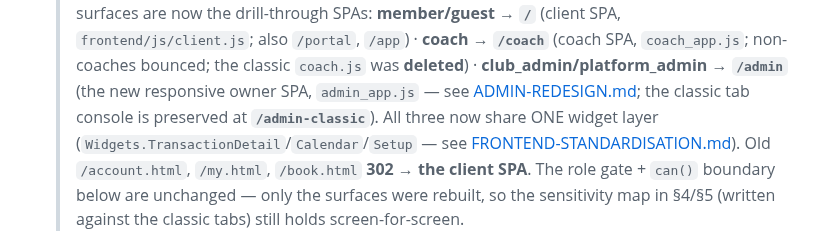
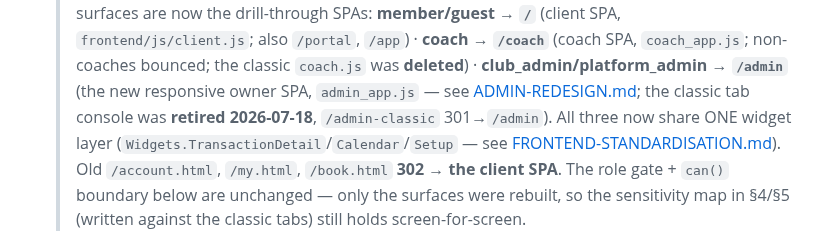
Before and after one commit to NxtPoint/courtflow, a Markdown page: docs/specs/PERMISSIONS.md, the part around the change. Drawn GitHub-style.

```diff
--- a/docs/specs/PERMISSIONS.md
+++ b/docs/specs/PERMISSIONS.md
@@ -30,7 +30,7 @@ deleted.) The `can()` boundary and role model are unchanged by the SPA rebuild.
    > now the drill-through SPAs: **member/guest → `/`** (client SPA, `frontend/js/client.js`; also `/portal`,
    > `/app`) · **coach → `/coach`** (coach SPA, `coach_app.js`; non-coaches bounced; the classic `coach.js`
    > was **deleted**) · **club_admin/platform_admin → `/admin`** (the new responsive owner SPA, `admin_app.js`
-   > — see [ADMIN-REDESIGN.md](ADMIN-REDESIGN.md); the classic tab console is preserved at **`/admin-classic`**).
+   > — see [ADMIN-REDESIGN.md](ADMIN-REDESIGN.md); the classic tab console was **retired 2026-07-18**, `/admin-classic` 301→`/admin`).
    > All three now share ONE widget layer (`Widgets.TransactionDetail`/`Calendar`/`Setup` — see
    > [FRONTEND-STANDARDISATION.md](FRONTEND-STANDARDISATION.md)). Old `/account.html`, `/my.html`, `/book.html`
    > **302 → the client SPA**. The role gate + `can()` boundary below are unchanged — only the surfaces were
```
Also changed, not shown: docs/specs/README.md (+1 -1 lines), docs/specs/SYSTEM.md (+2 -2 lines).
